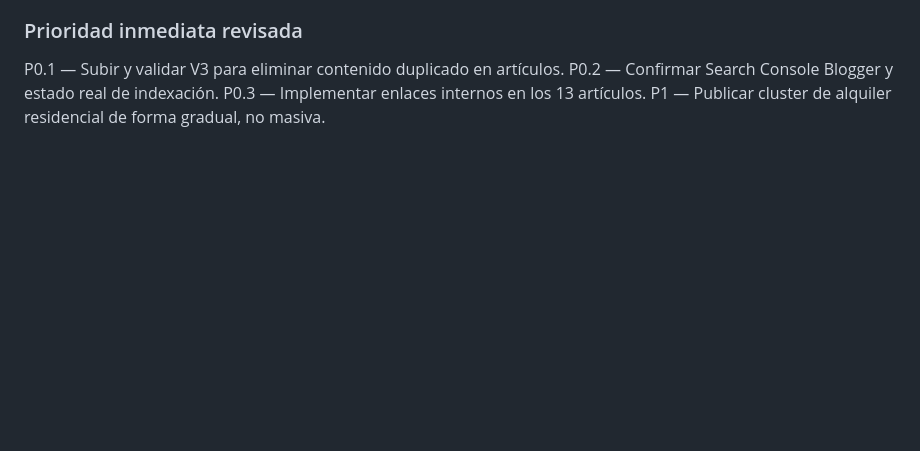
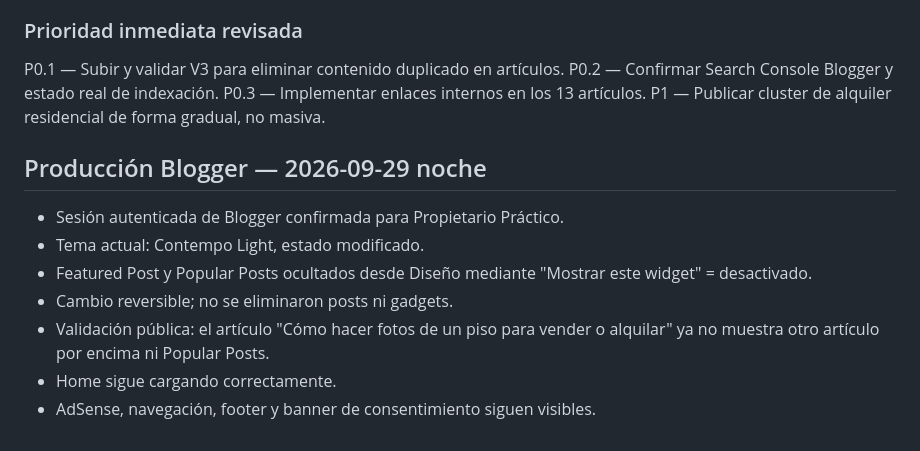
Before and after one commit to andrestruck15-eng/akg-photography, a Markdown page: propietario-practico/seo-ops/STATUS.md, the part around the change. GitHub-like rendering; blank space fills up the shorter version.

Commit message:
Record live Blogger widget cleanup and validation

```diff
--- a/propietario-practico/seo-ops/STATUS.md
+++ b/propietario-practico/seo-ops/STATUS.md
@@ -149,3 +149,13 @@ P0.1 — Subir y validar V3 para eliminar contenido duplicado en artículos.
 P0.2 — Confirmar Search Console Blogger y estado real de indexación.
 P0.3 — Implementar enlaces internos en los 13 artículos.
 P1 — Publicar cluster de alquiler residencial de forma gradual, no masiva.
+
+
+## Producción Blogger — 2026-09-29 noche
+- Sesión autenticada de Blogger confirmada para Propietario Práctico.
+- Tema actual: Contempo Light, estado modificado.
+- Featured Post y Popular Posts ocultados desde Diseño mediante "Mostrar este widget" = desactivado.
+- Cambio reversible; no se eliminaron posts ni gadgets.
+- Validación pública: el artículo "Cómo hacer fotos de un piso para vender o alquilar" ya no muestra otro artículo por encima ni Popular Posts.
+- Home sigue cargando correctamente.
+- AdSense, navegación, footer y banner de consentimiento siguen visibles.
```
